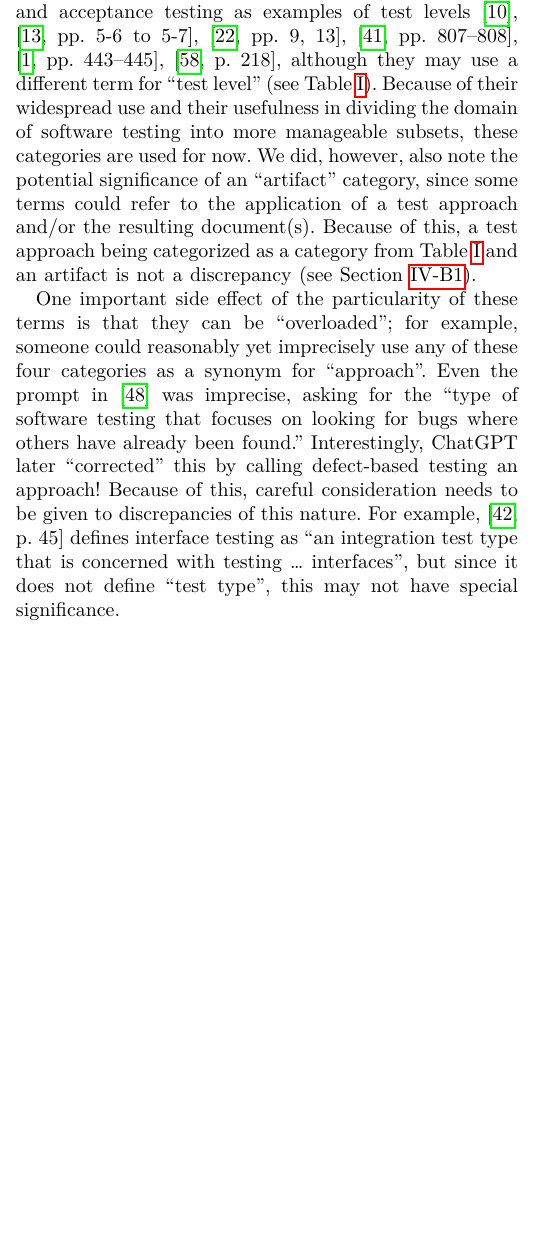
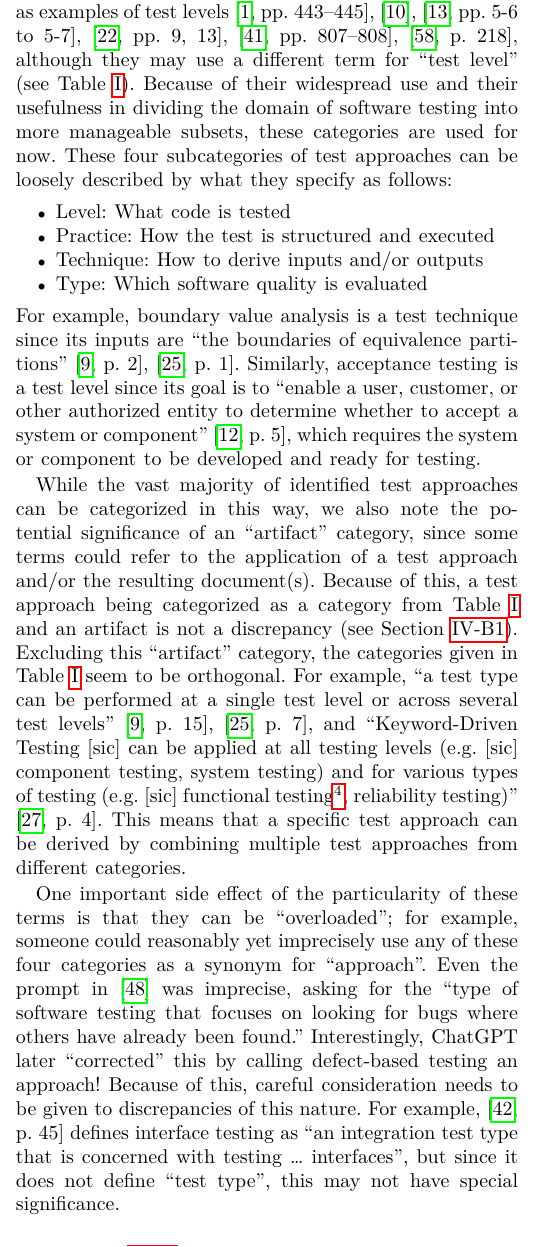
Before and after one commit to samm82/TestingTesting, a LaTeX paper (paper.tex, which reads chapters/03_methodology.tex): part of one column of page 4 of 20 before the commit and part of one column of page 4 of 21 after it, cut so that both start at the same text, the shorter picture padded with empty space. The pictures show the PDF file paper.pdf that the author committed with the source.

Commit message:
Add general, high-level discussion on the differences between IEEE's categories; #128

```diff
--- a/chapters/03_methodology.tex
+++ b/chapters/03_methodology.tex
@@ -162,19 +162,40 @@ The categories of ``level'' and ``type'' are particularly common; for example,
 six non-IEEE sources also give unit testing, integration testing,
 system testing, and acceptance testing as examples of test levels \ifnotpaper
     (\citealp[pp.~5\=/6 to 5\=/7]{SWEBOK2024}; \citealpISTQB{};
+    \citealp[pp.~807--808]{Perry2006}; \citealp[pp.~443--445]{PetersAndPedrycz2000};
     \citealp[p.~218]{KuļešovsEtAl2013}\todo{OG Black, 2009};
-    \citealp[pp.~807--808]{Perry2006}; \citealp[pp.~443--445]{PetersAndPedrycz2000};
-    \citealp[pp.~9,~13]{Gerrard2000a})\else
-    \cite{ISTQB}, \cite[pp.~5\=/6 to 5\=/7]{SWEBOK2024},
-    \cite[pp.~9,~13]{Gerrard2000a}, \cite[pp.~807--808]{Perry2006},
-    \cite[pp.~443--445]{PetersAndPedrycz2000}, \citealp[p.~218]{KuļešovsEtAl2013}%
+    \citealp[pp.~9, 13]{Gerrard2000a})\else
+    \cite[pp.~443--445]{PetersAndPedrycz2000}, \cite{ISTQB},
+    \cite[pp.~5\=/6 to 5\=/7]{SWEBOK2024}, \cite[pp.~9, 13]{Gerrard2000a},
+    \cite[pp.~807--808]{Perry2006}, \cite[p.~218]{KuļešovsEtAl2013}%
     \todo{OG Black, 2009}\fi, although they may use a different term for ``test
 level'' (see \Cref{tab:ieeeTestTerms}). Because of their widespread use and
 their usefulness in dividing the domain of software testing into more
-manageable subsets, these categories are used for now. \ifnotpaper \par
+manageable subsets, these categories are used for now. These four subcategories
+of test approaches can be loosely described by what they specify as
+follows\thesisissueref{21}:
+\begin{itemize}
+    \item \textbf{Level}: What code is tested
+    \item \textbf{Practice}: How the test is structured and executed
+    \item \textbf{Technique}: How to derive inputs and/or outputs
+    \item \textbf{Type}: Which software quality is evaluated
+\end{itemize}
+For example, boundary value analysis is a test technique since its inputs are
+``the boundaries of equivalence partitions'' \ifnotpaper
+    (\citealp[p.~2]{IEEE2022}; \citeyear[p.~1]{IEEE2021}; similar on p.~12 and
+    in \citealpISTQB{})%
+\else
+    \cite[p.~2]{IEEE2022}, \cite[p.~1]{IEEE2021}%
+\fi. Similarly, acceptance testing is a test level since its goal is to
+``enable a user, customer, or other authorized entity to determine whether to
+accept a system or component'' \ifnotpaper (\citealp[p.~5]{IEEE2017}; similar
+    in \citeyear[p.~6]{IEEE2021}; \citealp[p.~344]{SakamotoEtAl2013})\else
+    \cite[p.~5]{IEEE2017}\fi, which requires the system or component to be
+developed and ready for testing.
+
 While the vast majority of identified test approaches can be categorized
-    in this way, there seem to be some outliers. We \else We did, however, also
-\fi note the potential significance of an ``artifact'' category%
+in this way, \ifnotpaper there seem to be some outliers. For example, \fi
+we also note the potential significance of an ``artifact'' category%
 \thesisissueref{44,119,39}, since some terms could refer to the application of
 a test approach and/or the resulting document(s). Because of this, a test
 approach being categorized as a category from \Cref{tab:ieeeTestTerms}
@@ -185,7 +206,22 @@ approach being categorized as a category from \Cref{tab:ieeeTestTerms}
     \emph{evaluating} testing as opposed to methods for \emph{performing} it.
     The related test approaches that seek to maximize these metrics are instead
     captured as kinds of coverage-driven testing (see \Cref{cov-test}) and
-    experience-based testing \citep[p.~34]{IEEE2022}. \fi
+    experience-based testing \citep[p.~34]{IEEE2022}. \par \fi
+Excluding \ifnotpaper our proposed \else this \fi ``artifact'' category, the
+categories given in \Cref{tab:ieeeTestTerms} seem to be orthogonal. For
+example, ``a test type can be performed at a single test level or across
+several test levels''
+\ifnotpaper
+    (\citealp[p.~15]{IEEE2022}; \citeyear[p.~7]{IEEE2021})%
+\else
+    \cite[p.~15]{IEEE2022}, \cite[p.~7]{IEEE2021}%
+\fi, and ``Keyword-Driven Testing [sic] can be applied at all testing levels
+(e.g. [sic] component testing, system testing) and for various types of testing
+(e.g. [sic] functional testing\footnote{See \Cref{corr-func-test}.}, reliability
+testing)'' \citeyearpar[p.~4]{IEEE2016}. This means that a specific test
+approach can be derived by combining multiple test approaches from different
+categories\ifnotpaper; see \Cref{orth-test} for some examples
+of this\fi.
 
 One important side effect of the particularity of these terms is that they can
 be ``overloaded''; for example, someone could reasonably yet imprecisely use
```
Also changed, not shown: paper.pdf, thesis.pdf, chapters/03_methodology.tex (15 more changed lines). Lines whose indentation alone changed are shown as unchanged.
